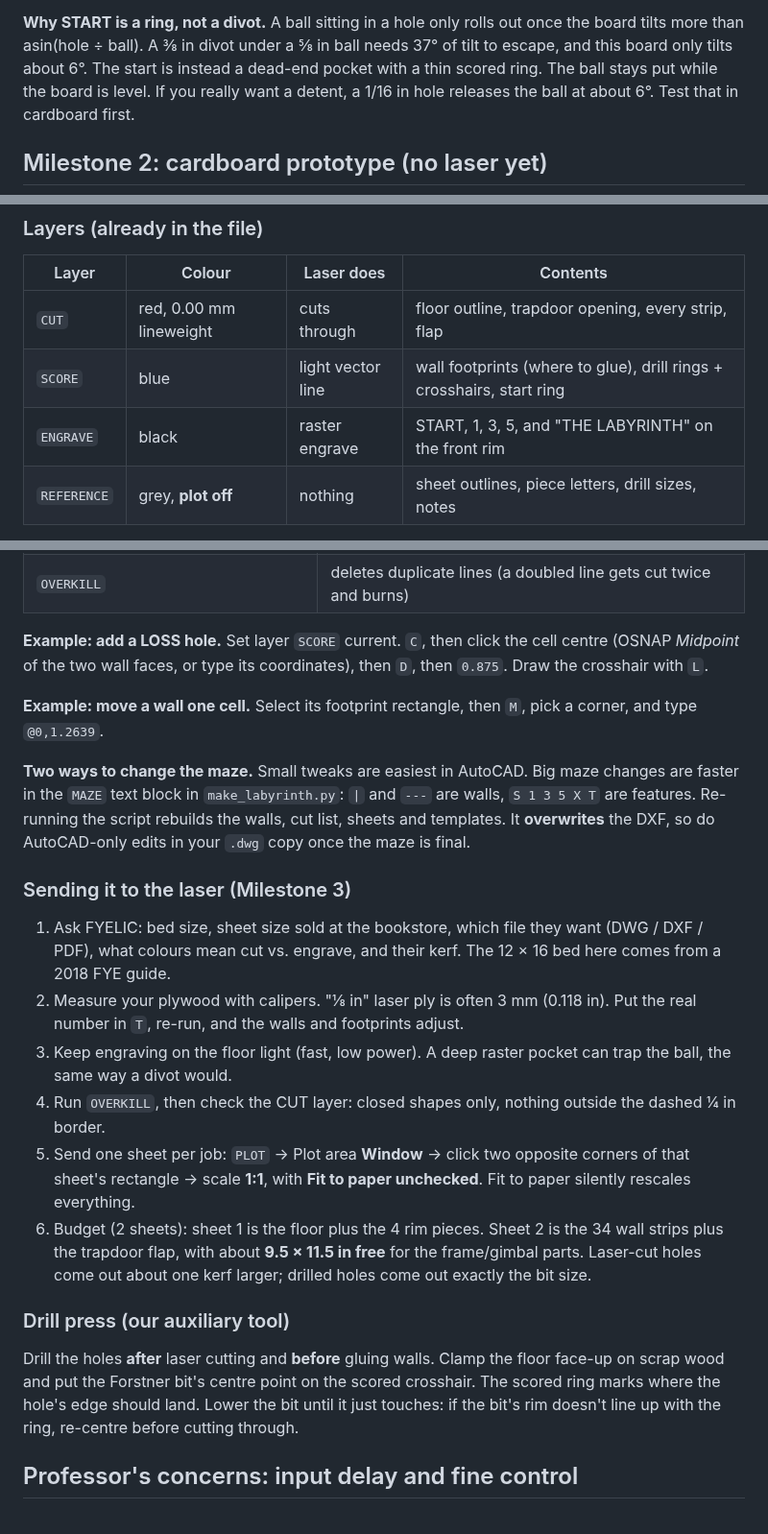
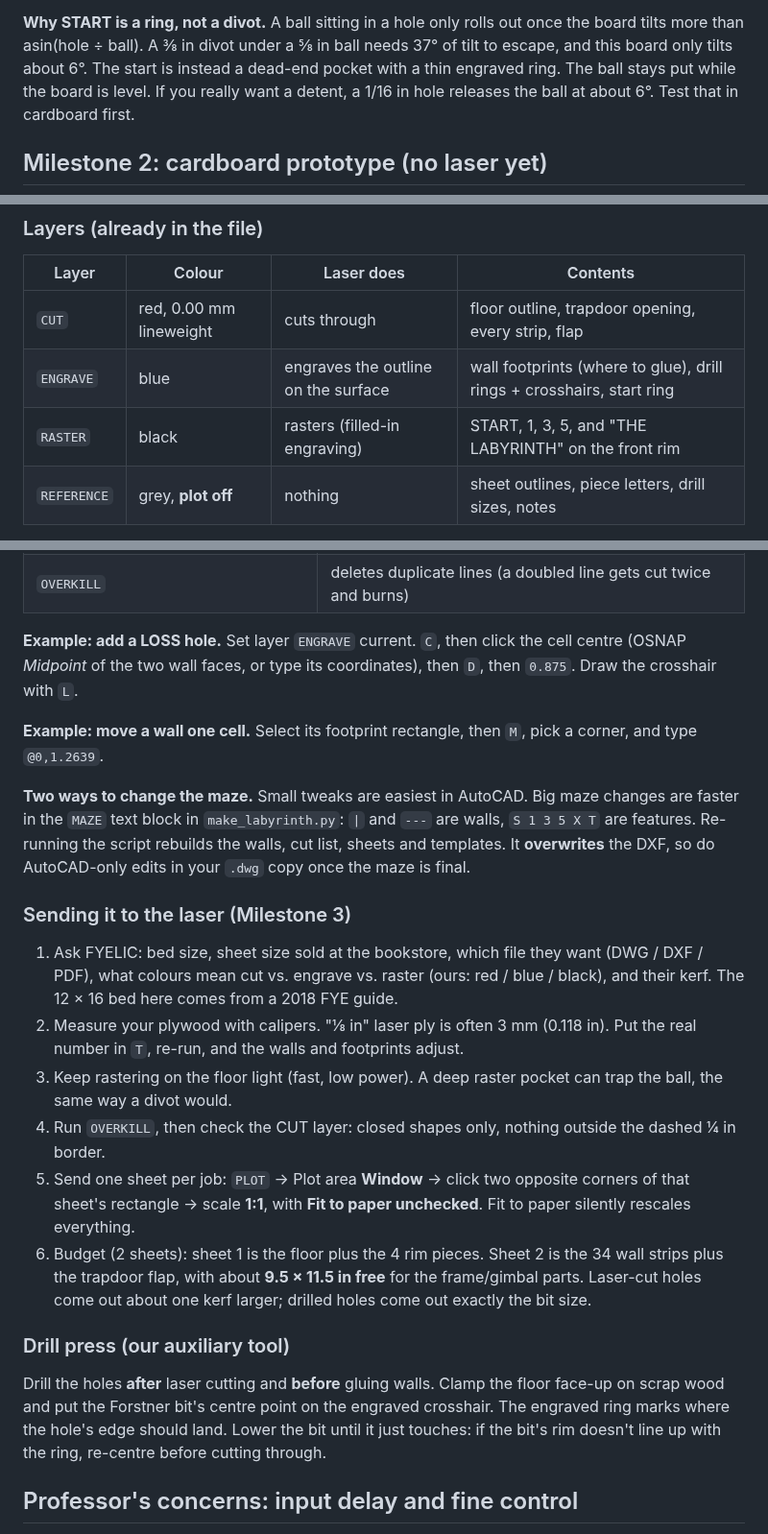
Before and after one commit to chaseyarnall173/Default, a Markdown page: Labyrinth/README.md, 3 parts joined by grey strips. Shown at 96% size. Drawn GitHub-style.

Commit message:
Rename laser layers to FYELIC's terms: CUT / ENGRAVE / RASTER
The FYELIC laser maps red to cut, blue to engrave (outline) and black to
raster (filled). The old SCORE layer is now ENGRAVE and the old ENGRAVE
layer is now RASTER; colours are unchanged. DXF and templates rebuilt.

Co-Authored-By: Claude Opus 5.5 <noreply@anthropic.com>
Claude-Session: https://claude.ai/code/session_01KKucFUqdi832ws9qKueR3o

```diff
--- a/Labyrinth/README.md
+++ b/Labyrinth/README.md
@@ -38,7 +38,7 @@ both every time it runs.
 **Why START is a ring, not a divot.** A ball sitting in a hole only rolls
 out once the board tilts more than asin(hole ÷ ball). A ⅜ in divot under a ⅝
 in ball needs 37° of tilt to escape, and this board only tilts about 6°. The
-start is instead a dead-end pocket with a thin scored ring. The ball stays
+start is instead a dead-end pocket with a thin engraved ring. The ball stays
 put while the board is level. If you really want a detent, a 1/16 in hole
 releases the ball at about 6°. Test that in cardboard first.
 
@@ -85,8 +85,8 @@ Decimal, 0.000, Inches. If you ever start your own drawing, pick the
 | Layer | Colour | Laser does | Contents |
 |---|---|---|---|
 | `CUT` | red, 0.00 mm lineweight | cuts through | floor outline, trapdoor opening, every strip, flap |
-| `SCORE` | blue | light vector line | wall footprints (where to glue), drill rings + crosshairs, start ring |
-| `ENGRAVE` | black | raster engrave | START, 1, 3, 5, and "THE LABYRINTH" on the front rim |
+| `ENGRAVE` | blue | engraves the outline on the surface | wall footprints (where to glue), drill rings + crosshairs, start ring |
+| `RASTER` | black | rasters (filled-in engraving) | START, 1, 3, 5, and "THE LABYRINTH" on the front rim |
 | `REFERENCE` | grey, **plot off** | nothing | sheet outlines, piece letters, drill sizes, notes |
 
 Before drawing anything, set the current layer: Layers panel dropdown, or
@@ -108,7 +108,7 @@ Before drawing anything, set the current layer: Layers panel dropdown, or
 | `J` (JOIN) | glue segments into one closed outline (the laser needs closed shapes) |
 | `OVERKILL` | deletes duplicate lines (a doubled line gets cut twice and burns) |
 
-**Example: add a LOSS hole.** Set layer `SCORE` current. `C`, then click the
+**Example: add a LOSS hole.** Set layer `ENGRAVE` current. `C`, then click the
 cell centre (OSNAP *Midpoint* of the two wall faces, or type its
 coordinates), then `D`, then `0.875`. Draw the crosshair with `L`.
 
@@ -124,12 +124,12 @@ DXF, so do AutoCAD-only edits in your `.dwg` copy once the maze is final.
 ### Sending it to the laser (Milestone 3)
 
 1. Ask FYELIC: bed size, sheet size sold at the bookstore, which file they
-   want (DWG / DXF / PDF), what colours mean cut vs. engrave, and their
+   want (DWG / DXF / PDF), what colours mean cut vs. engrave vs. raster (ours: red / blue / black), and their
    kerf. The 12 × 16 bed here comes from a 2018 FYE guide.
 2. Measure your plywood with calipers. "⅛ in" laser ply is often 3 mm
    (0.118 in). Put the real number in `T`, re-run, and the walls and
    footprints adjust.
-3. Keep engraving on the floor light (fast, low power). A deep raster
+3. Keep rastering on the floor light (fast, low power). A deep raster
    pocket can trap the ball, the same way a divot would.
 4. Run `OVERKILL`, then check the CUT layer: closed shapes only, nothing
    outside the dashed ¼ in border.
@@ -145,7 +145,7 @@ DXF, so do AutoCAD-only edits in your `.dwg` copy once the maze is final.
 
 Drill the holes **after** laser cutting and **before** gluing walls. Clamp
 the floor face-up on scrap wood and put the Forstner bit's centre point on
-the scored crosshair. The scored ring marks where the hole's edge should
+the engraved crosshair. The engraved ring marks where the hole's edge should
 land. Lower the bit until it just touches: if the bit's rim doesn't line up
 with the ring, re-centre before cutting through.
 
```
Also changed, not shown: Labyrinth/Labyrinth_preview.png, 4 other files.
